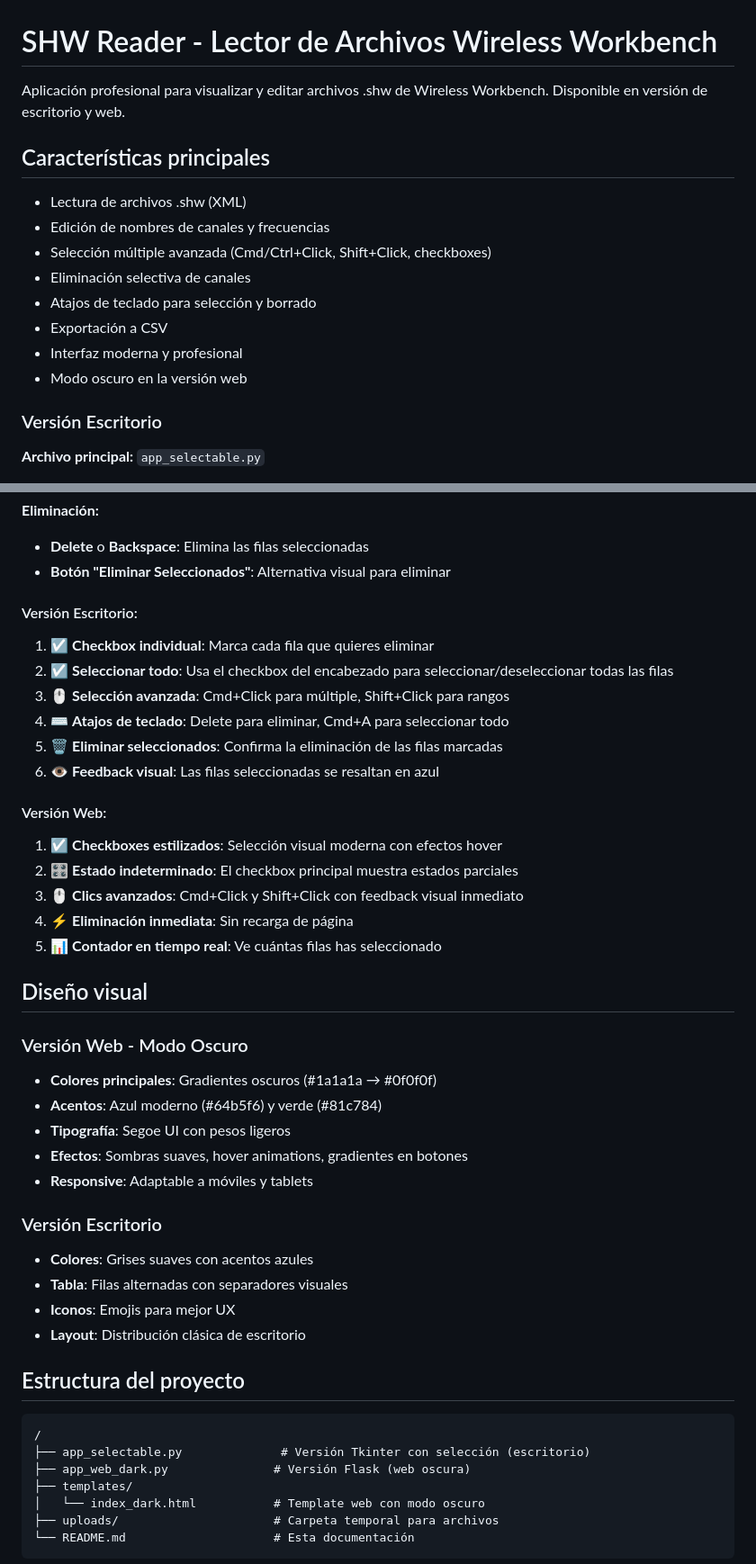
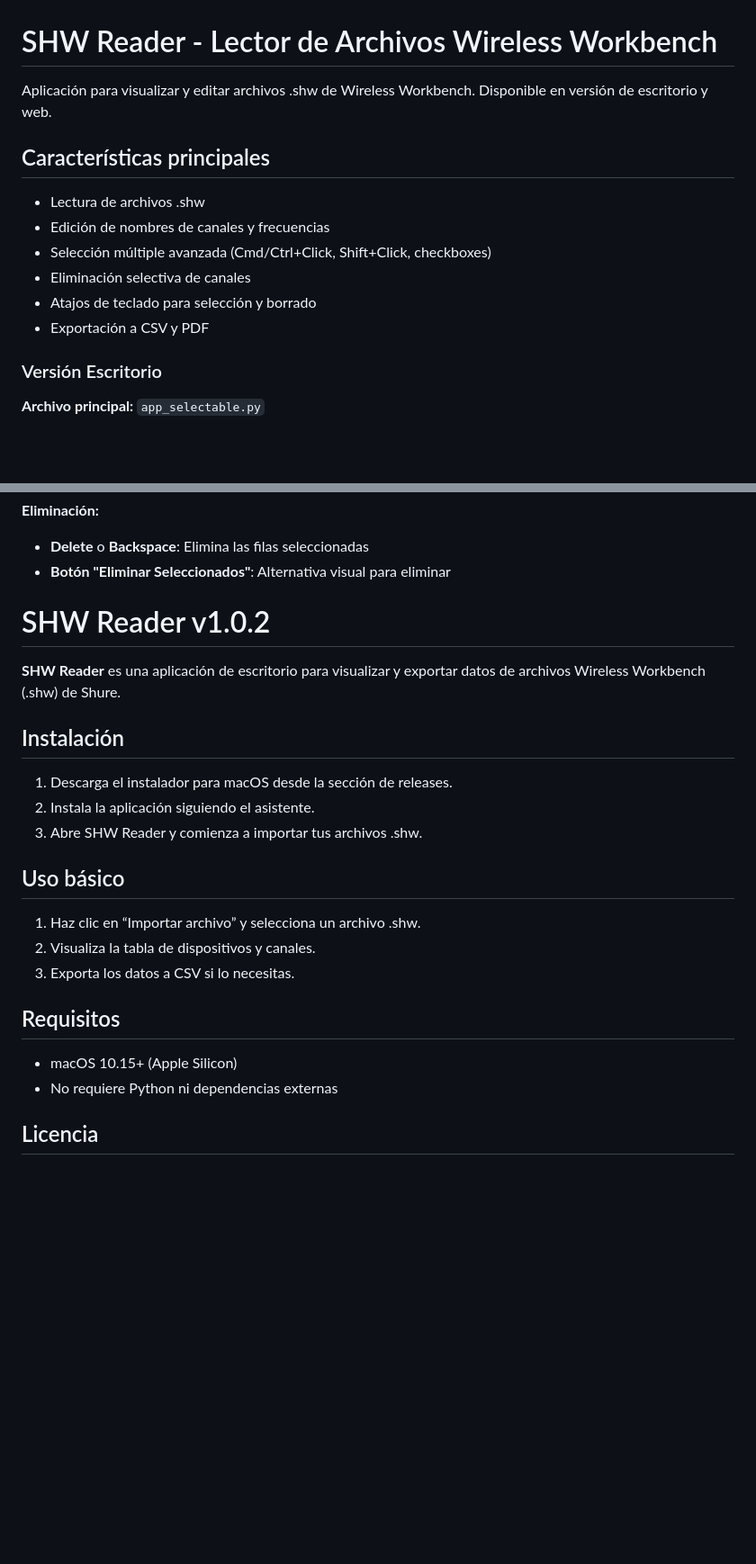
Before and after one commit to Maikboarder/SHW-Reader, a Markdown page: README.md, 2 parts joined by grey strips. Shown: that part at 90% size. GitHub-like rendering; blank space fills up the shorter version.

Commit message:
README minimalista y profesional para v1.0.2

````diff
--- a/README.md
+++ b/README.md
@@ -1,18 +1,16 @@
 
 # SHW Reader - Lector de Archivos Wireless Workbench
 
-Aplicación profesional para visualizar y editar archivos .shw de Wireless Workbench. Disponible en versión de escritorio y web.
+Aplicación para visualizar y editar archivos .shw de Wireless Workbench. Disponible en versión de escritorio y web.
 
 
 ## Características principales
-- Lectura de archivos .shw (XML)
+- Lectura de archivos .shw
 - Edición de nombres de canales y frecuencias
 - Selección múltiple avanzada (Cmd/Ctrl+Click, Shift+Click, checkboxes)
 - Eliminación selectiva de canales
 - Atajos de teclado para selección y borrado
-- Exportación a CSV
-- Interfaz moderna y profesional
-- Modo oscuro en la versión web
+- Exportación a CSV y PDF
 
 
 ### Versión Escritorio
@@ -83,48 +81,27 @@ Este proyecto está bajo la licencia MIT.
 - **Delete** o **Backspace**: Elimina las filas seleccionadas
 - **Botón "Eliminar Seleccionados"**: Alternativa visual para eliminar
 
-#### Versión Escritorio:
-1. ☑️ **Checkbox individual**: Marca cada fila que quieres eliminar
-2. ☑️ **Seleccionar todo**: Usa el checkbox del encabezado para seleccionar/deseleccionar todas las filas
-3. 🖱️ **Selección avanzada**: Cmd+Click para múltiple, Shift+Click para rangos
-4. ⌨️ **Atajos de teclado**: Delete para eliminar, Cmd+A para seleccionar todo
-5. 🗑️ **Eliminar seleccionados**: Confirma la eliminación de las filas marcadas
-6. 👁️ **Feedback visual**: Las filas seleccionadas se resaltan en azul
 
-#### Versión Web:
-1. ☑️ **Checkboxes estilizados**: Selección visual moderna con efectos hover
-2. 🎛️ **Estado indeterminado**: El checkbox principal muestra estados parciales
-3. 🖱️ **Clics avanzados**: Cmd+Click y Shift+Click con feedback visual inmediato
-4. ⚡ **Eliminación inmediata**: Sin recarga de página
-5. 📊 **Contador en tiempo real**: Ve cuántas filas has seleccionado
+# SHW Reader v1.0.2
 
+**SHW Reader** es una aplicación de escritorio para visualizar y exportar datos de archivos Wireless Workbench (.shw) de Shure.
 
-## Diseño visual
+## Instalación
 
-### Versión Web - Modo Oscuro
-- **Colores principales**: Gradientes oscuros (#1a1a1a → #0f0f0f)
-- **Acentos**: Azul moderno (#64b5f6) y verde (#81c784)
-- **Tipografía**: Segoe UI con pesos ligeros
-- **Efectos**: Sombras suaves, hover animations, gradientes en botones
-- **Responsive**: Adaptable a móviles y tablets
+1. Descarga el instalador para macOS desde la sección de releases.
+2. Instala la aplicación siguiendo el asistente.
+3. Abre SHW Reader y comienza a importar tus archivos .shw.
 
-### Versión Escritorio
-- **Colores**: Grises suaves con acentos azules
-- **Tabla**: Filas alternadas con separadores visuales
-- **Iconos**: Emojis para mejor UX
-- **Layout**: Distribución clásica de escritorio
+## Uso básico
 
+1. Haz clic en “Importar archivo” y selecciona un archivo .shw.
+2. Visualiza la tabla de dispositivos y canales.
+3. Exporta los datos a CSV si lo necesitas.
 
-## Estructura del proyecto
+## Requisitos
 
-```
-/
-├── app_selectable.py              # Versión Tkinter con selección (escritorio)
-├── app_web_dark.py               # Versión Flask (web oscura)
-├── templates/
-│   └── index_dark.html           # Template web con modo oscuro
-├── uploads/                      # Carpeta temporal para archivos
-└── README.md                     # Esta documentación
-```
+- macOS 10.15+ (Apple Silicon)
+- No requiere Python ni dependencias externas
 
+## Licencia
 
````
Also changed, not shown: other parts of README.md (+1 -28 lines).
